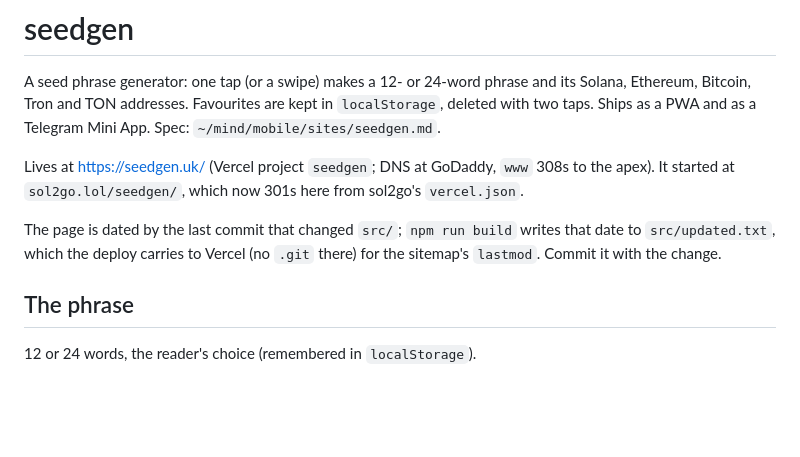
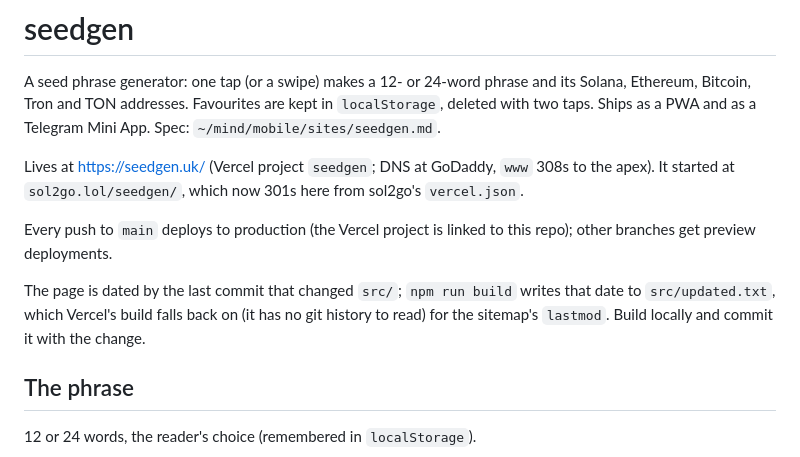
Before and after one commit to dstengine/seedgen, a Markdown page: README.md, the part around the change. GitHub-like rendering; blank space fills up the shorter version.

Commit message:
README: deploys go through git push
Co-Authored-By: Claude Opus 5.5 <noreply@anthropic.com>
Claude-Session: https://claude.ai/code/session_01XHSkbnur1VaptjXxnxT8Gu

```diff
--- a/README.md
+++ b/README.md
@@ -9,9 +9,13 @@ Lives at https://seedgen.uk/ (Vercel project `seedgen`; DNS at GoDaddy,
 `www` 308s to the apex). It started at `sol2go.lol/seedgen/`, which now
 301s here from sol2go's `vercel.json`.
 
+Every push to `main` deploys to production (the Vercel project is linked to
+this repo); other branches get preview deployments.
+
 The page is dated by the last commit that changed `src/`; `npm run build`
-writes that date to `src/updated.txt`, which the deploy carries to Vercel
-(no `.git` there) for the sitemap's `lastmod`. Commit it with the change.
+writes that date to `src/updated.txt`, which Vercel's build falls back on
+(it has no git history to read) for the sitemap's `lastmod`. Build locally
+and commit it with the change.
 
 ## The phrase
 
```
